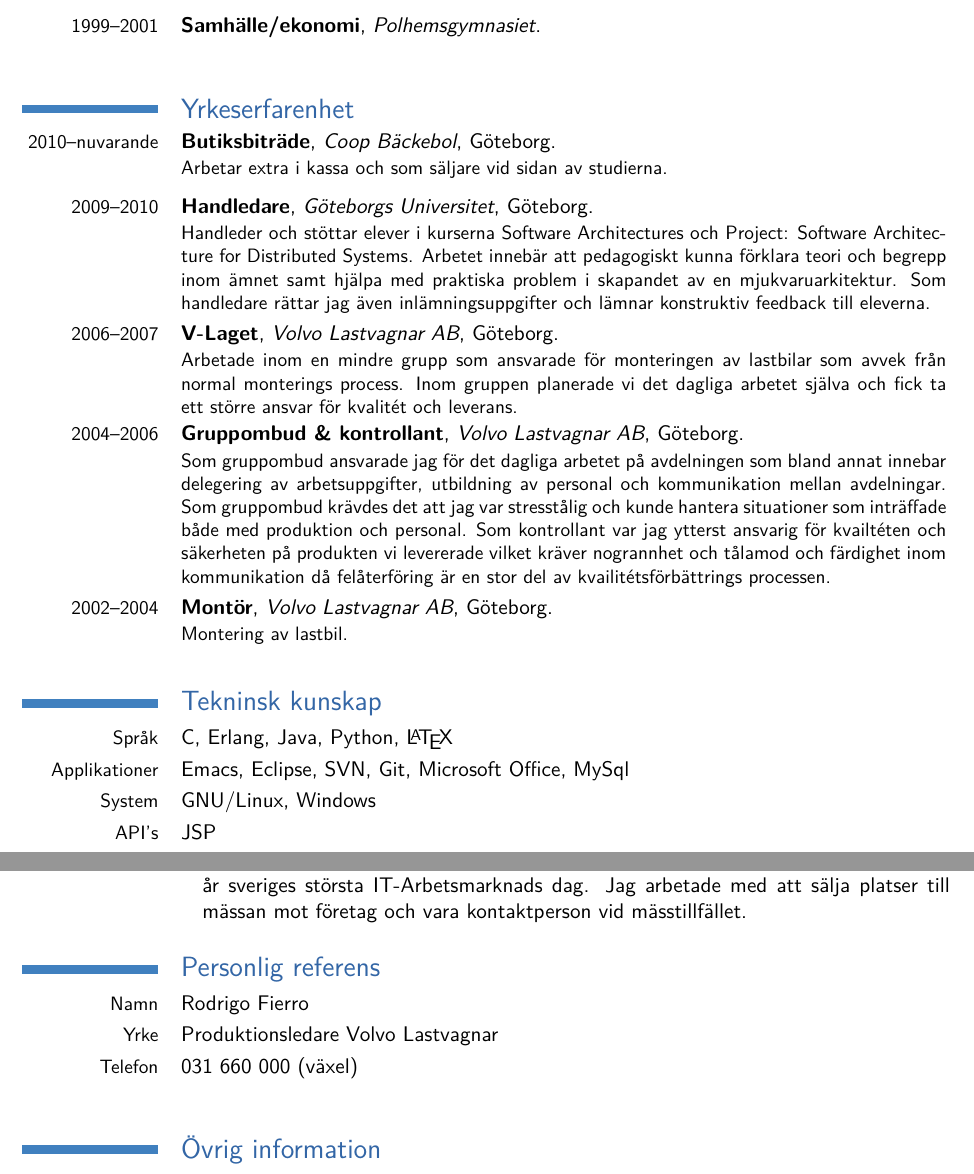
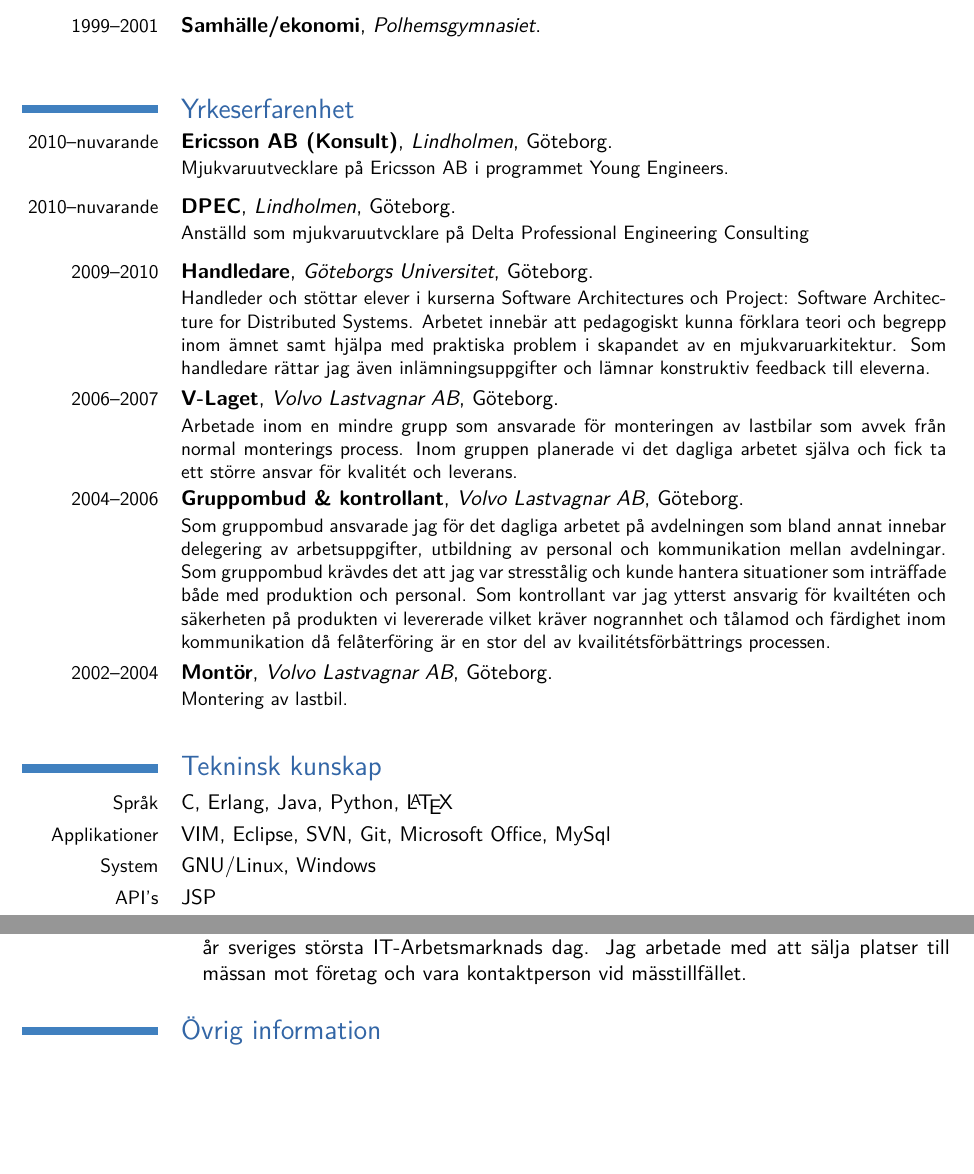
Before and after one commit to nilsson/my-cv, a LaTeX CV (DanielNilsson-CV.tex): two parts of pages 1 and 2 of 2, joined at a grey line, cut so that both start at the same text, the shorter picture padded with empty space. Compiled offline with pdfLaTeX.

Commit message:
Updated CV

```diff
--- a/DanielNilsson-CV.tex
+++ b/DanielNilsson-CV.tex
@@ -38,7 +38,7 @@
 \mobile{0735 25 66 98}                           % optional
 \email{deinils@gmail.com}                     % optional
 \extrainfo{}  % optional
-\photo[64pt]{picture}                            % optional
+%\photo[64pt]{picture}                            % optional
 
 %\nopagenumbers{}
 
@@ -61,9 +61,11 @@
 {Polhemsgymnasiet}{}{}{}
 
 \section{Yrkeserfarenhet}
-\cventry{2010--nuvarande}{Butiksbiträde} {Coop
-  Bäckebol}{Göteborg}{}{Arbetar extra i kassa och som säljare vid
-  sidan av studierna.}
+\cventry{2010--nuvarande}{Ericsson AB (Konsult)} {Lindholmen}
+  {Göteborg}{}{Mjukvaruutvecklare på Ericsson AB i programmet Young Engineers.}
+
+\cventry{2010--nuvarande}{DPEC} {Lindholmen}
+  {Göteborg}{}{Anställd som mjukvaruutvcklare på Delta Professional Engineering Consulting}
 
 \cventry{2009--2010}{Handledare} {Göteborgs
   Universitet}{Göteborg}{}{Handleder och stöttar elever i
@@ -95,7 +97,7 @@
 
 \section{Tekninsk kunskap}
 \cvitem{Språk}   {C, Erlang, Java, Python, \LaTeX}
-\cvitem{Applikationer}    {Emacs, Eclipse, SVN, Git, Microsoft Office, MySql}
+\cvitem{Applikationer}    {VIM, Eclipse, SVN, Git, Microsoft Office, MySql}
 \cvitem{System}     {GNU/Linux, Windows}
 \cvitem{API's}       {JSP}
 \cvitem{Koncept}    {OO, UML, Quality Assurance, Agile development,
@@ -113,12 +115,6 @@
 GÖSTA är en förening startad av eleverna på IT-Universitetet och annordnar varje år sveriges största IT-Arbetsmarknads dag.
 Jag arbetade med att sälja platser till mässan mot företag och vara kontaktperson vid mässtillfället.}
 
-\section{Personlig referens}
-\cvitem{Namn}   {Rodrigo Fierro}
-\cvitem{Yrke}   {Produktionsledare Volvo Lastvagnar}
-\cvitem{Telefon}   {031 660 000 (växel)}
-%\cvitem{E-post}   {henrik.sandklef@ituniv.se}
-
 \section{Övrig information}
 \cvlistitem{Innehar B-Körkort.} \\
 \cvlistitem{Ytterligare referenser och orginalbetyg lämnas mot begäran.} \\
```
